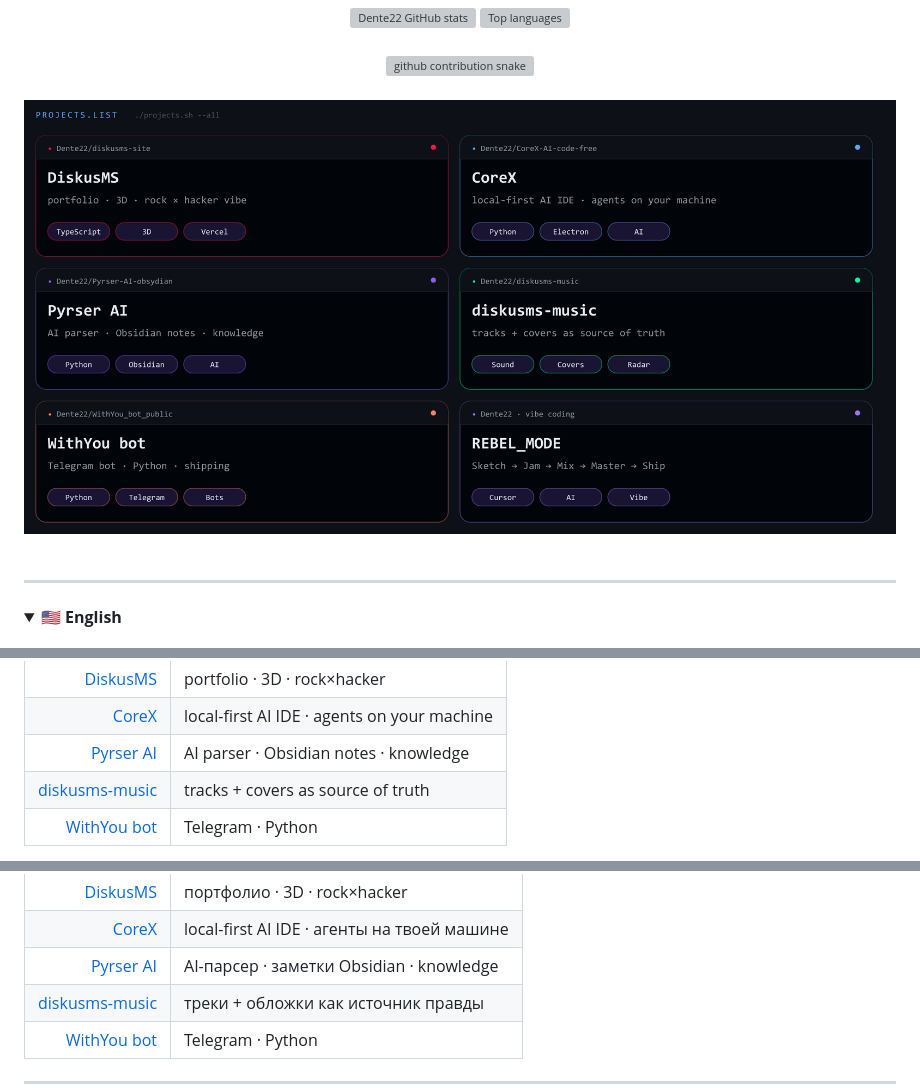
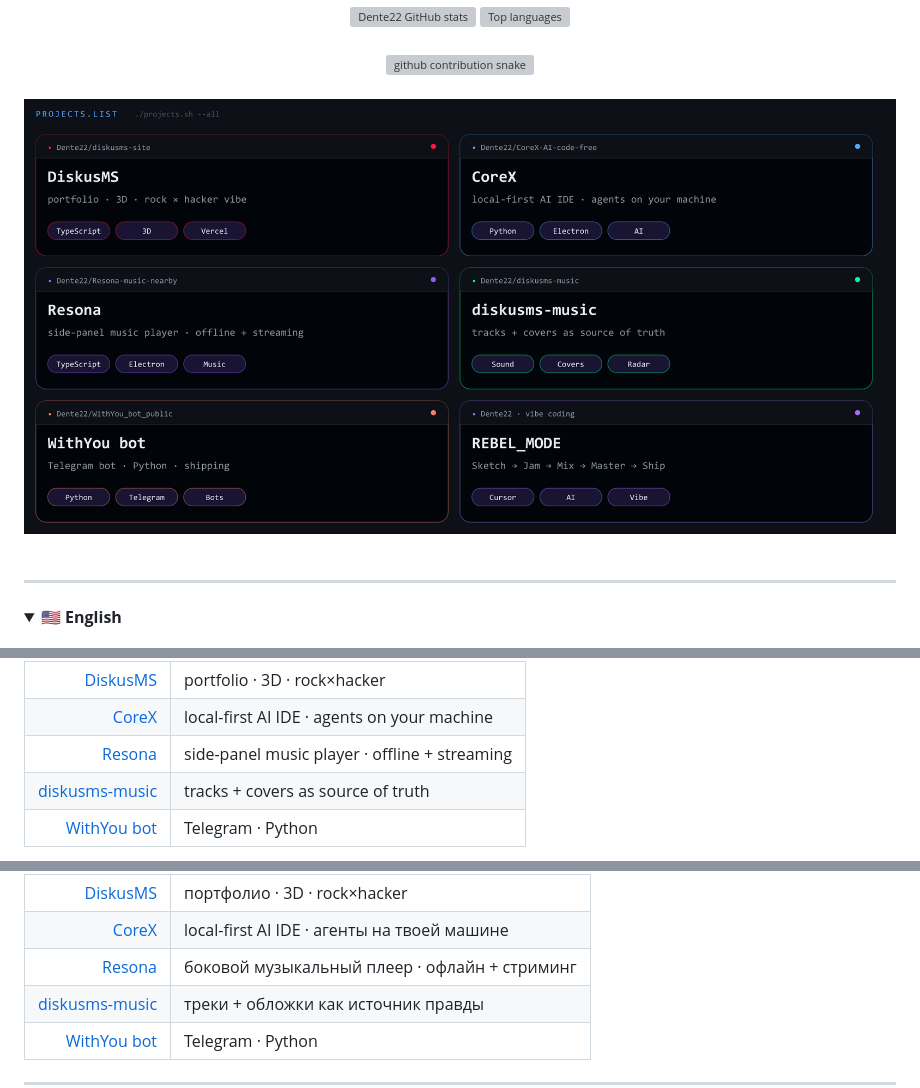
Before and after one commit to Dente22/Dente22, a Markdown page: README.md, 3 parts joined by grey strips. Drawn GitHub-style; pictures changed too: assets/projects.png; folded sections open; grey boxes are pictures that could not be loaded.

Commit message:
Replace Pyrser with Resona in the profile projects list.
Swap Dente22/Pyrser-AI-obsydian for Dente22/Resona-music-nearby.

```diff
--- a/README.md
+++ b/README.md
@@ -80,7 +80,7 @@
 |--------:|:-----|
 | [DiskusMS](https://diskusms-site-iota.vercel.app) | portfolio · 3D · rock×hacker |
 | [CoreX](https://github.com/Dente22/CoreX-AI-code-free) | local-first AI IDE · agents on your machine |
-| [Pyrser AI](https://github.com/Dente22/Pyrser-AI-obsydian) | AI parser · Obsidian notes · knowledge |
+| [Resona](https://github.com/Dente22/Resona-music-nearby) | side-panel music player · offline + streaming |
 | [diskusms-music](https://github.com/Dente22/diskusms-music) | tracks + covers as source of truth |
 | [WithYou bot](https://github.com/Dente22/WithYou_bot_public) | Telegram · Python |
 
@@ -100,7 +100,7 @@
 |-------:|:----|
 | [DiskusMS](https://diskusms-site-iota.vercel.app) | портфолио · 3D · rock×hacker |
 | [CoreX](https://github.com/Dente22/CoreX-AI-code-free) | local-first AI IDE · агенты на твоей машине |
-| [Pyrser AI](https://github.com/Dente22/Pyrser-AI-obsydian) | AI-парсер · заметки Obsidian · knowledge |
+| [Resona](https://github.com/Dente22/Resona-music-nearby) | боковой музыкальный плеер · офлайн + стриминг |
 | [diskusms-music](https://github.com/Dente22/diskusms-music) | треки + обложки как источник правды |
 | [WithYou bot](https://github.com/Dente22/WithYou_bot_public) | Telegram · Python |
 
```
Also changed, not shown: 2 other files.
